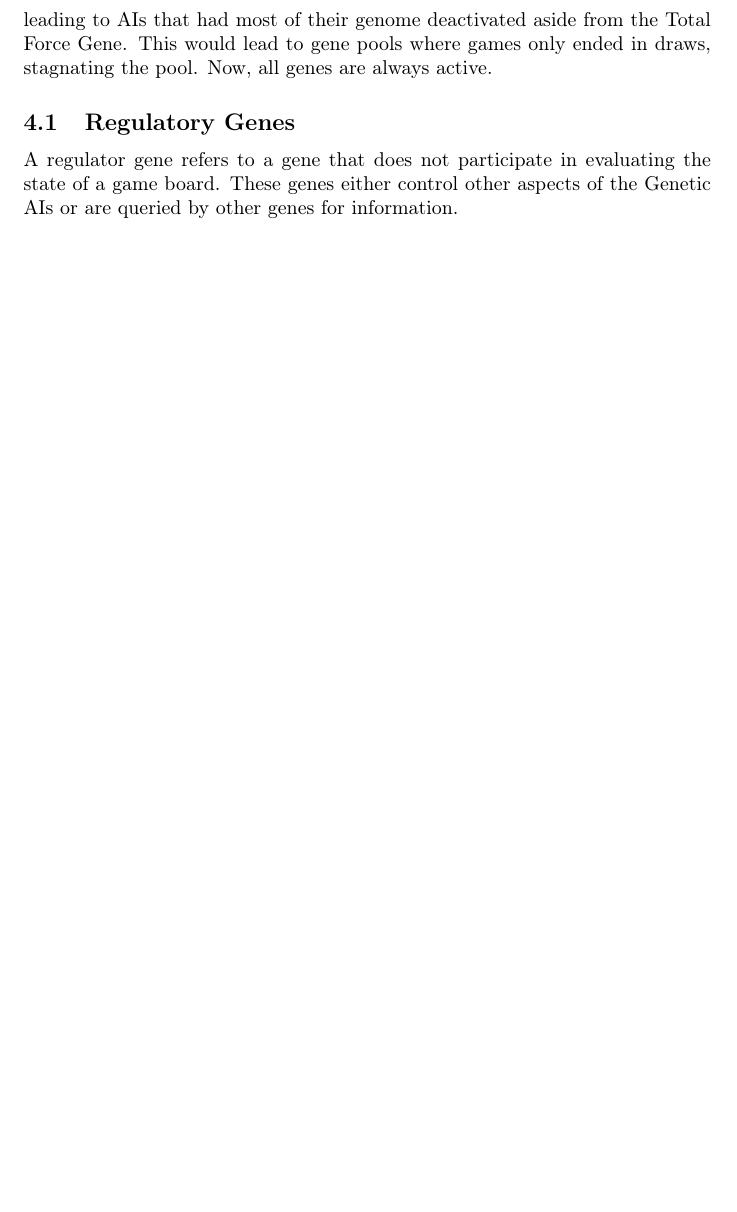
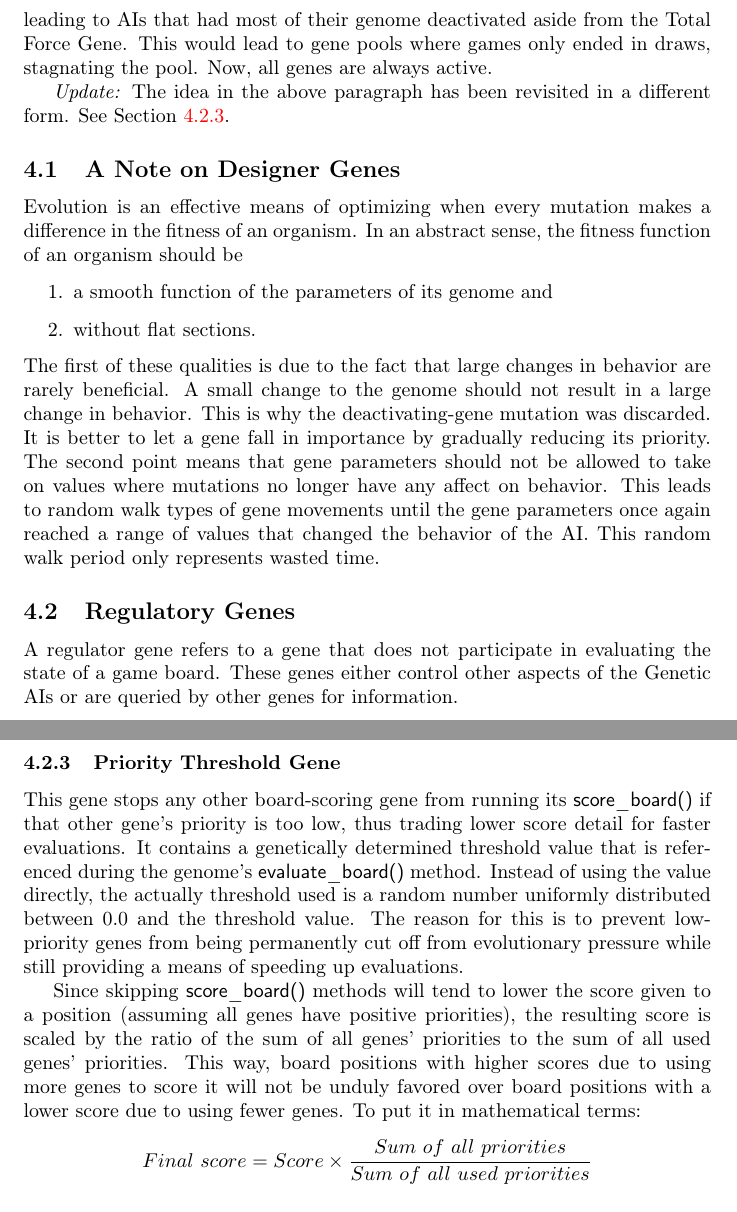
Before and after one commit to MarkZH/Genetic_Chess, a LaTeX paper (doc/reference.tex): part of page 7 of 27 before the commit and two parts of pages 7 and 12 of 28 after it, the two joined at a grey line, cut so that both start at the same text, the shorter picture padded with empty space. Compiled offline with pdfLaTeX.

Commit message:
Document Priority Threshold Gene

```diff
--- a/doc/reference.tex
+++ b/doc/reference.tex
@@ -111,6 +111,17 @@ The genome is the repository for genetic information in the Genetic AIs and cont
 
 Formerly, one result of a mutation was to deactivate a gene entirely. Gene deactivation was thought to be a strategy for exiting local peaks in fitness since a gene could still mutate when deactivated. Since it felt no evolutionary pressure, the deactivated gene was free to random walk somewhere else, perhaps to a more advantageous state that would be discovered upon reactivation. However, it was found that, once deactivated, a gene would only very rarely become reactivated. This was for two reasons. First, a random walk is a very slow way to reach a better genome, especially with no evolutionary pressure. Second, and more importantly, a deactivated gene uses less time when evaluating a board or doing some other calculation. This means that Genetic AIs with more deactivated genes have an advantage in being able to evaluate more positions and see farther ahead in the game. This is a powerful incentive to keep genes deactivated, often leading to AIs that had most of their genome deactivated aside from the Total Force Gene. This would lead to gene pools where games only ended in draws, stagnating the pool. Now, all genes are always active.
 
+\emph{Update:} The idea in the above paragraph has been revisited in a different form. See Section~\ref{priority-threshold}.
+
+\subsection{A Note on Designer Genes}
+
+Evolution is an effective means of optimizing when every mutation makes a difference in the fitness of an organism. In an abstract sense, the fitness function of an organism should be
+\begin{enumerate}
+	\item a smooth function of the parameters of its genome and
+	\item without flat sections.
+\end{enumerate}
+The first of these qualities is due to the fact that large changes in behavior are rarely beneficial. A small change to the genome should not result in a large change in behavior. This is why the deactivating-gene mutation was discarded. It is better to let a gene fall in importance by gradually reducing its priority. The second point means that gene parameters should not be allowed to take on values where mutations no longer have any affect on behavior. This leads to random walk types of gene movements until the gene parameters once again reached a range of values that changed the behavior of the AI. This random walk period only represents wasted time.
+
 \subsection{Regulatory Genes}
 A regulator gene refers to a gene that does not participate in evaluating the state of a game board. These genes either control other aspects of the Genetic AIs or are queried by other genes for information.
 
@@ -186,6 +197,14 @@ T = k\frac{N_{\textrm{legal}}}{v}
 where \(T\) is the time needed to look ahead on this move, \(N_{\textrm{legal}}\) is the number of legal moves, \(v\) is the rate of position examinations, and \(k\) is a genetically determined factor that is generally bigger than one. The speed \(v\) is determined by counting the number of positions examined and dividing by the amount of time taken while choosing the previous move. If this time is less than the time allocated for the move, the algorithm looks ahead (the function recurses) to examine the moves the opponent can make in response. Otherwise, it evaluates the current position and moves on to the next legal move.
 
 The speculation constant is divided into two versions: one for board positions containing a capturing move, and ones that do not. Initial results indicate that the capturing speculation constant tends to be much larger (between 1.1 and 1.2) than the non-capturing counterpart (usually nearer to 1.0). This makes sense since board positions with capturing moves tend to be move volatile in who has the advantage. Capturing a piece is only good if it doesn't result in a greater loss in subsequent moves. This is the problem that is usually solved in other chess engines by a quiescence search, in which all interesting\footnote{Meaning, captures that aren't immediately losing.} capturing moves are performed on a board before it is scored, thereby only scoring stable, ``quiescent'' board states \cite{quiescence-ref}.
+
+\subsubsection{Priority Threshold Gene}
+\label{priority-threshold}
+
+This gene stops any other board-scoring gene from running its \code{score\_board()} if that other gene's priority is too low, thus trading lower score detail for faster evaluations. It contains a genetically determined threshold value that is referenced during the genome's \code{evaluate\_board()} method. Instead of using the value directly, the actually threshold used is a random number uniformly distributed between 0.0 and the threshold value.  The reason for this is to prevent low-priority genes from being permanently cut off from evolutionary pressure while still providing a means of speeding up evaluations.
+
+Since skipping \code{score\_board()} methods will tend to lower the score given to a position (assuming all genes have positive priorities), the resulting score is scaled by the ratio of the sum of all genes' priorities to the sum of all used genes' priorities. This way, board positions with higher scores due to using more genes to score it will not be unduly favored over board positions with a lower score due to using fewer genes. To put it in mathematical terms:
+\[Final\ score = Score\times\frac{Sum\ of\ all\ priorities}{Sum\ of\ all\ used\ priorities}\]
 
 \subsubsection{Branch Pruning Gene (deleted)}
 
```
